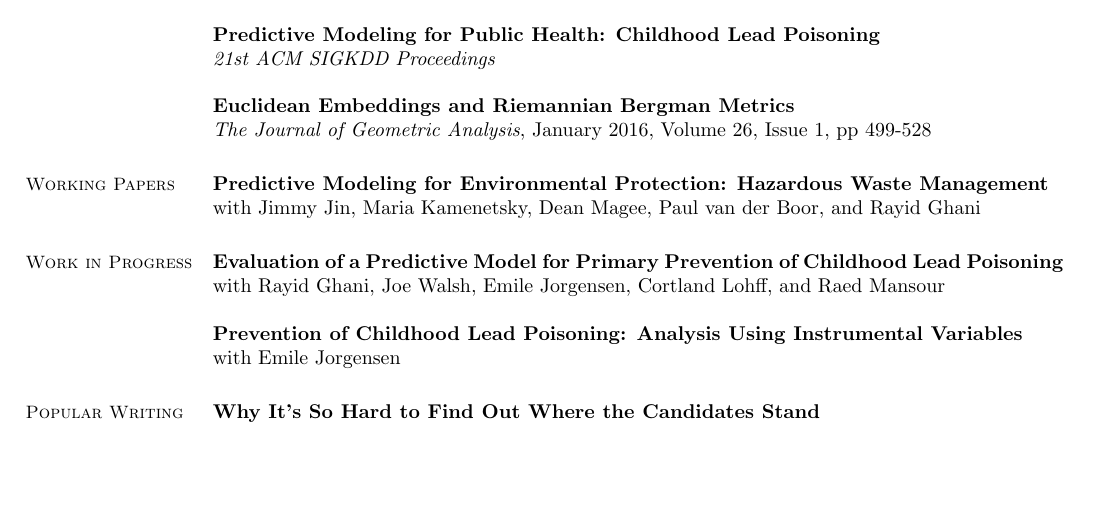
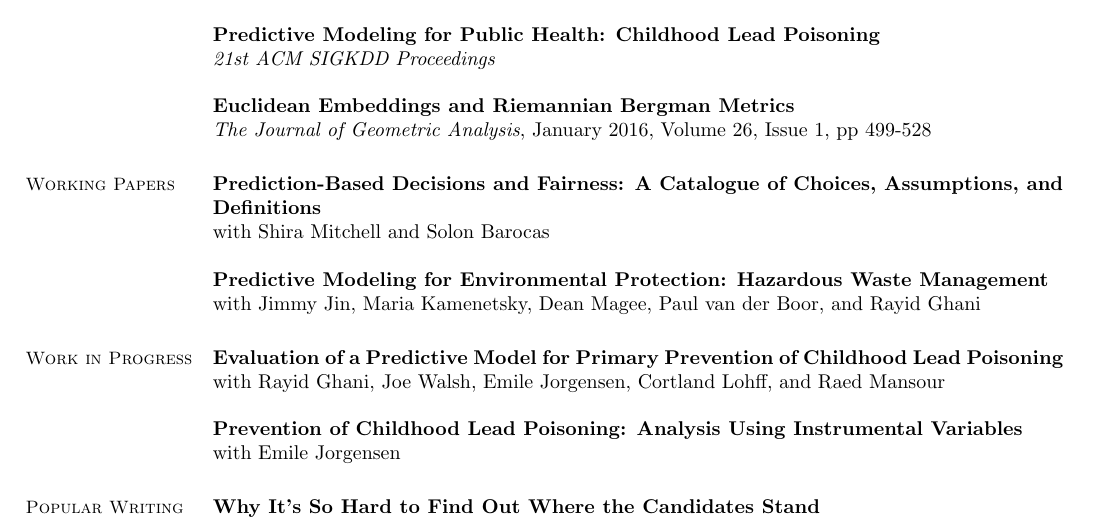
Before and after one commit to potash/cv, a LaTeX CV (cv.tex): part of page 1 of 2, cut so that both start at the same text, the shorter picture padded with empty space. Compiled offline with pdfLaTeX.

Commit message:
fairness

```diff
--- a/cv.tex
+++ b/cv.tex
@@ -46,6 +46,8 @@
         %\textit{Involve}, 2008, no. 1, p. 111-121. (with A. Atanasov, R. Bellovin,\\ I. Loughman-Pawelko and L. Peskin)
         %
         \section{\mysidestyle Working Papers}
+        {\bf Prediction-Based Decisions and Fairness: A Catalogue of Choices, Assumptions, and Definitions}\\
+        with Shira Mitchell and Solon Barocas \\ \\
         {\bf Predictive Modeling for Environmental Protection: Hazardous Waste Management}\\
         with Jimmy Jin, Maria Kamenetsky, Dean Magee, Paul van der Boor, and Rayid Ghani
 
```
Also changed, not shown: cv.pdf.
